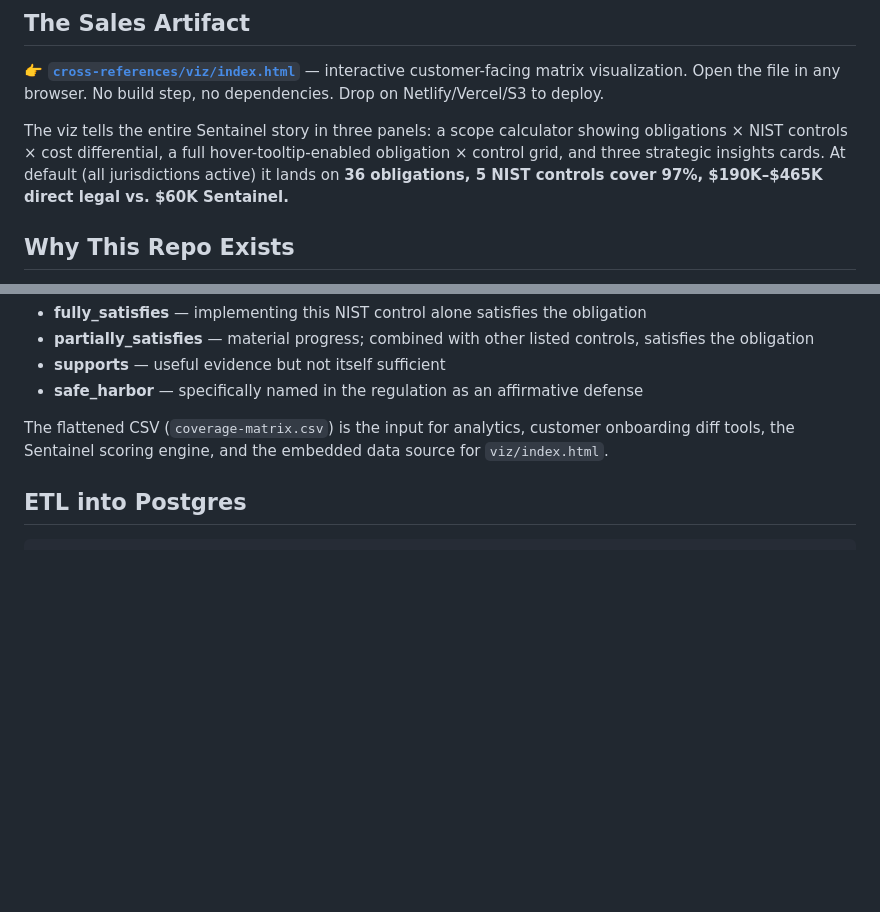
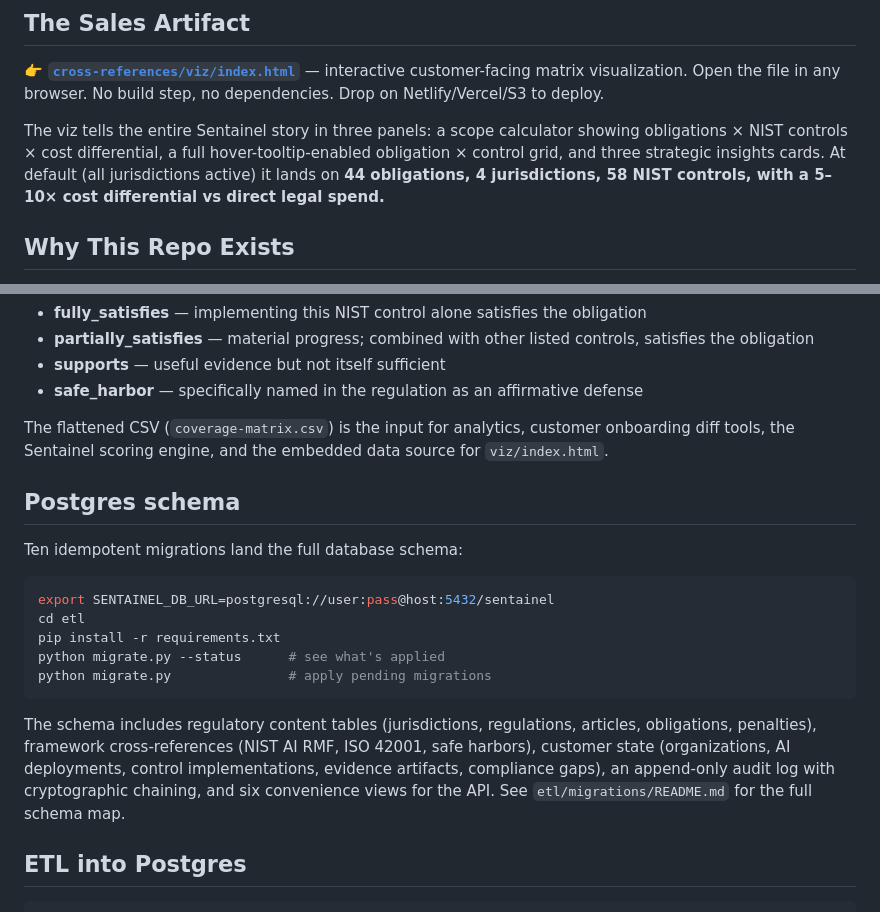
Before and after one commit to WEBWORKSA1/sentainel-com, a Markdown page: README.md, 2 parts joined by grey strips. GitHub-like rendering; blank space fills up the shorter version.

````diff
--- a/README.md
+++ b/README.md
@@ -8,7 +8,7 @@ This repository is the regulatory content engine for Sentainel.com. It contains
 
 **👉 [`cross-references/viz/index.html`](cross-references/viz/index.html)** — interactive customer-facing matrix visualization. Open the file in any browser. No build step, no dependencies. Drop on Netlify/Vercel/S3 to deploy.
 
-The viz tells the entire Sentainel story in three panels: a scope calculator showing obligations × NIST controls × cost differential, a full hover-tooltip-enabled obligation × control grid, and three strategic insights cards. At default (all jurisdictions active) it lands on **36 obligations, 5 NIST controls cover 97%, $190K–$465K direct legal vs. $60K Sentainel.**
+The viz tells the entire Sentainel story in three panels: a scope calculator showing obligations × NIST controls × cost differential, a full hover-tooltip-enabled obligation × control grid, and three strategic insights cards. At default (all jurisdictions active) it lands on **44 obligations, 4 jurisdictions, 58 NIST controls, with a 5–10× cost differential vs direct legal spend.**
 
 ## Why This Repo Exists
 
@@ -122,6 +131,20 @@ NIST mappings (`cross-references/mappings/*.yaml`) tag each obligation→control
 
 The flattened CSV (`coverage-matrix.csv`) is the input for analytics, customer onboarding diff tools, the Sentainel scoring engine, and the embedded data source for `viz/index.html`.
 
+## Postgres schema
+
+Ten idempotent migrations land the full database schema:
+
+```bash
+export SENTAINEL_DB_URL=postgresql://user:pass@host:5432/sentainel
+cd etl
+pip install -r requirements.txt
+python migrate.py --status      # see what's applied
+python migrate.py               # apply pending migrations
+```
+
+The schema includes regulatory content tables (jurisdictions, regulations, articles, obligations, penalties), framework cross-references (NIST AI RMF, ISO 42001, safe harbors), customer state (organizations, AI deployments, control implementations, evidence artifacts, compliance gaps), an append-only audit log with cryptographic chaining, and six convenience views for the API. See `etl/migrations/README.md` for the full schema map.
+
 ## ETL into Postgres
 
 ```bash
````
Also changed, not shown: other parts of README.md (+21 -12 lines).
